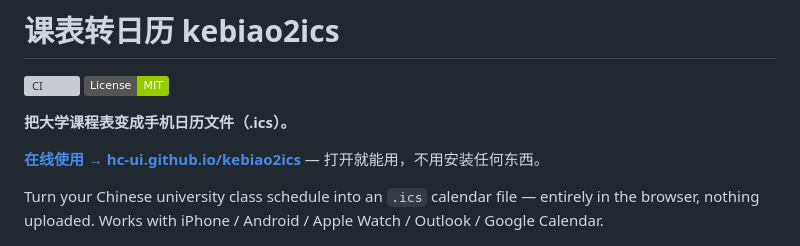
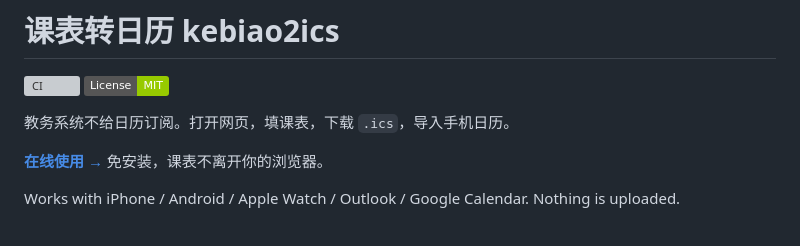
Before and after one commit to hc-ui/kebiao2ics, a Markdown page: README.md, the part around the change. GitHub-like rendering; badges without logos; grey boxes are pictures that could not be loaded.

Commit message:
docs: 首屏改成教务没有日历订阅的场景

```diff
--- a/README.md
+++ b/README.md
@@ -3,11 +3,11 @@
 [![CI](https://github.com/hc-ui/kebiao2ics/actions/workflows/ci.yml/badge.svg)](https://github.com/hc-ui/kebiao2ics/actions/workflows/ci.yml)
 [![License: MIT](https://img.shields.io/badge/License-MIT-green.svg)](LICENSE)
 
-**把大学课程表变成手机日历文件（.ics）。**
+教务系统不给日历订阅。打开网页，填课表，下载 `.ics`，导入手机日历。
 
-**[在线使用 → hc-ui.github.io/kebiao2ics](https://hc-ui.github.io/kebiao2ics/)** — 打开就能用，不用安装任何东西。
+**[在线使用 →](https://hc-ui.github.io/kebiao2ics/)** 免安装，课表不离开你的浏览器。
 
-Turn your Chinese university class schedule into an `.ics` calendar file — entirely in the browser, nothing uploaded. Works with iPhone / Android / Apple Watch / Outlook / Google Calendar.
+Works with iPhone / Android / Apple Watch / Outlook / Google Calendar. Nothing is uploaded.
 
 ![课程列表与课表预览截图](assets/screenshot.png)
 
```
